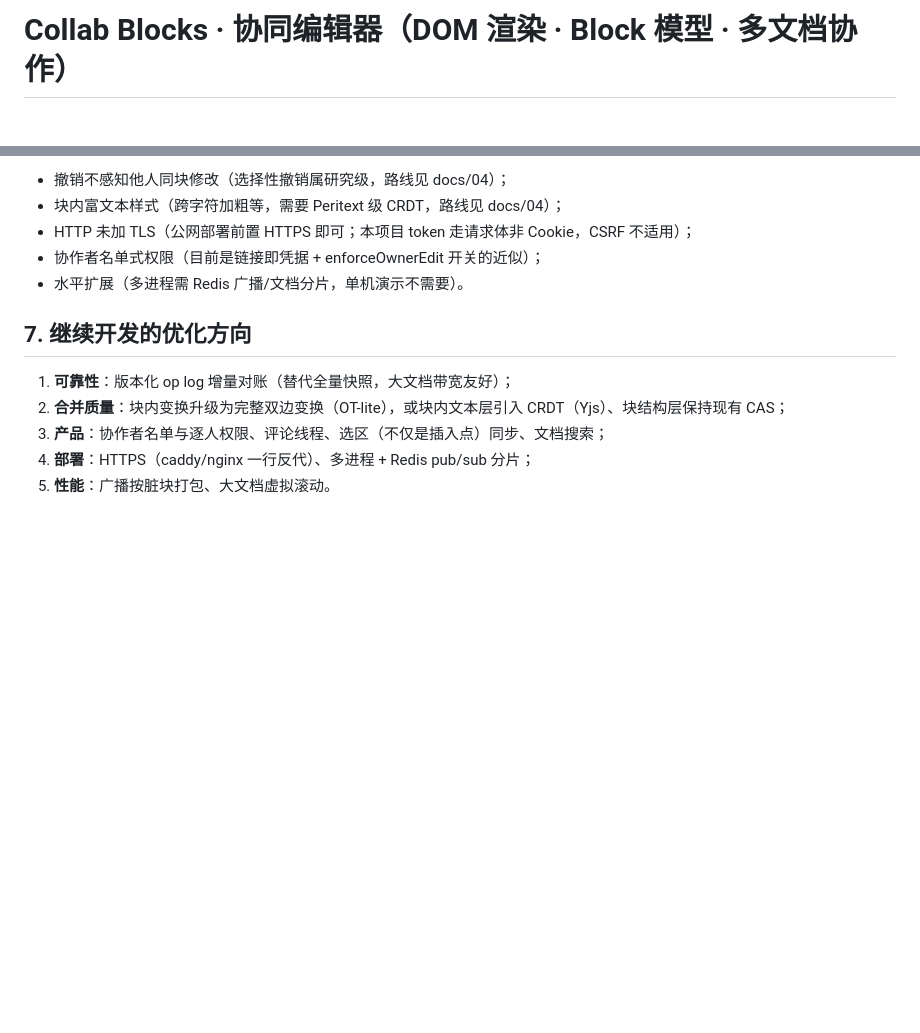
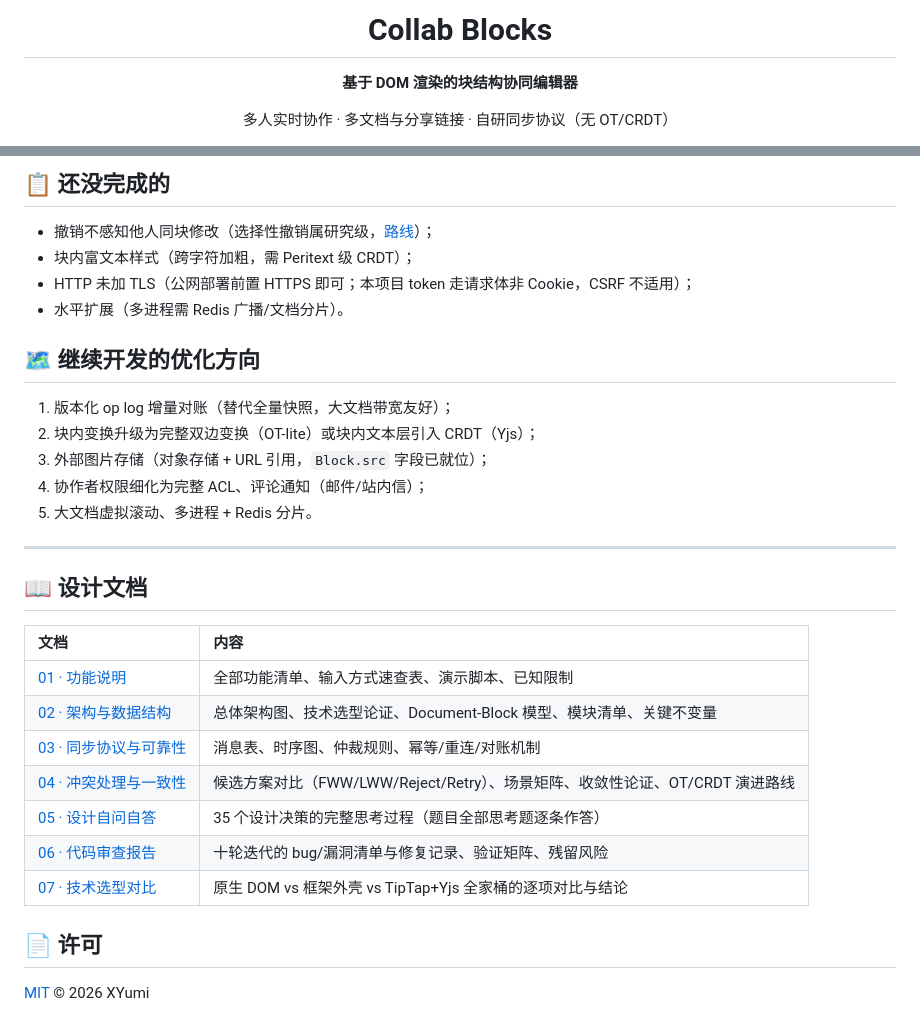
Before and after one commit to XYuumi/collab-blocks, a Markdown page: README.md, 2 parts joined by grey strips. GitHub-like rendering; blank space fills up the shorter version.

```diff
--- a/README.md
+++ b/README.md
@@ -1,4 +1,10 @@
-# Collab Blocks · 协同编辑器（DOM 渲染 · Block 模型 · 多文档协作）
+<div align="center">
+
+# Collab Blocks
+
+**基于 DOM 渲染的块结构协同编辑器**
+
+多人实时协作 · 多文档与分享链接 · 自研同步协议（无 OT/CRDT）
 
 [![CI](https://github.com/XYuumi/collab-blocks/actions/workflows/ci.yml/badge.svg)](https://github.com/XYuumi/collab-blocks/actions/workflows/ci.yml)
 [![License: MIT](https://img.shields.io/badge/License-MIT-blue.svg)](LICENSE)
@@ -64,14 +123,33 @@ docs 表另含 owner_id / title / ro_token（只读链接）/ enforce_owner_edit
 
-- 撤销不感知他人同块修改（选择性撤销属研究级，路线见 docs/04）；
-- 块内富文本样式（跨字符加粗等，需要 Peritext 级 CRDT，路线见 docs/04）；
+## 📋 还没完成的
+
+- 撤销不感知他人同块修改（选择性撤销属研究级，[路线](docs/04-冲突处理与一致性.md)）；
+- 块内富文本样式（跨字符加粗，需 Peritext 级 CRDT）；
 - HTTP 未加 TLS（公网部署前置 HTTPS 即可；本项目 token 走请求体非 Cookie，CSRF 不适用）；
-- 协作者名单式权限（目前是链接即凭据 + enforceOwnerEdit 开关的近似）；
-- 水平扩展（多进程需 Redis 广播/文档分片，单机演示不需要）。
+- 水平扩展（多进程需 Redis 广播/文档分片）。
 
-## 7. 继续开发的优化方向
+## 🗺 继续开发的优化方向
 
-1. **可靠性**：版本化 op log 增量对账（替代全量快照，大文档带宽友好）；
-2. **合并质量**：块内变换升级为完整双边变换（OT-lite），或块内文本层引入 CRDT（Yjs）、块结构层保持现有 CAS；
-3. **产品**：协作者名单与逐人权限、评论线程、选区（不仅是插入点）同步、文档搜索；
-4. **部署**：HTTPS（caddy/nginx 一行反代）、多进程 + Redis pub/sub 分片；
-5. **性能**：广播按脏块打包、大文档虚拟滚动。
+1. 版本化 op log 增量对账（替代全量快照，大文档带宽友好）；
+2. 块内变换升级为完整双边变换（OT-lite）或块内文本层引入 CRDT（Yjs）；
+3. 外部图片存储（对象存储 + URL 引用，`Block.src` 字段已就位）；
+4. 协作者权限细化为完整 ACL、评论通知（邮件/站内信）；
+5. 大文档虚拟滚动、多进程 + Redis 分片。
+
+---
+
+## 📖 设计文档
+
+| 文档 | 内容 |
+|:---|:---|
+| [01 · 功能说明](docs/01-功能说明.md) | 全部功能清单、输入方式速查表、演示脚本、已知限制 |
+| [02 · 架构与数据结构](docs/02-架构与数据结构.md) | 总体架构图、技术选型论证、Document-Block 模型、模块清单、关键不变量 |
+| [03 · 同步协议与可靠性](docs/03-同步协议与可靠性.md) | 消息表、时序图、仲裁规则、幂等/重连/对账机制 |
+| [04 · 冲突处理与一致性](docs/04-冲突处理与一致性.md) | 候选方案对比（FWW/LWW/Reject/Retry）、场景矩阵、收敛性论证、OT/CRDT 演进路线 |
+| [05 · 设计自问自答](docs/05-设计自问自答.md) | 35 个设计决策的完整思考过程（题目全部思考题逐条作答） |
+| [06 · 代码审查报告](docs/06-代码审查报告.md) | 十轮迭代的 bug/漏洞清单与修复记录、验证矩阵、残留风险 |
+| [07 · 技术选型对比](docs/07-技术选型对比.md) | 原生 DOM vs 框架外壳 vs TipTap+Yjs 全家桶的逐项对比与结论 |
+
+## 📄 许可
+
+[MIT](LICENSE) © 2026 XYumi
```
Also changed, not shown: other parts of README.md (+90 -37 lines), docs/01-功能说明.md (+3 -1 lines), docs/06-审查报告.md (+13 -0 lines), docs/screenshots/01-home-intro.jpg (added), docs/screenshots/02-editor.jpg (added), docs/screenshots/03-share.jpg (added), 4 other files.
